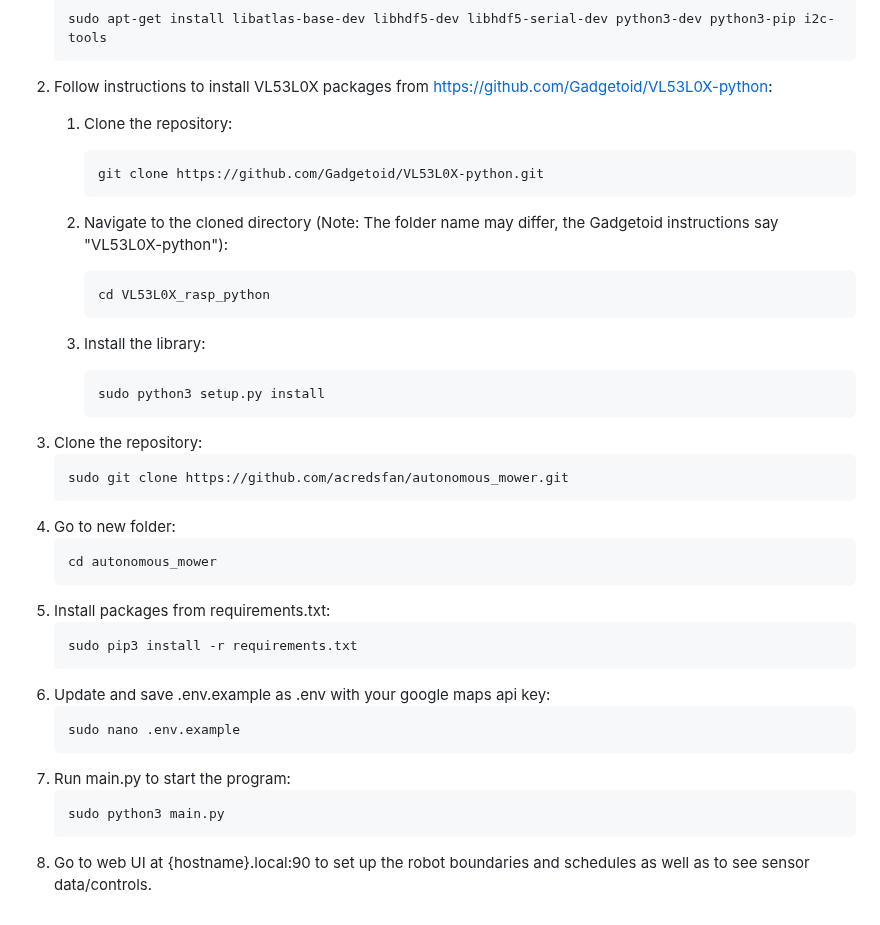
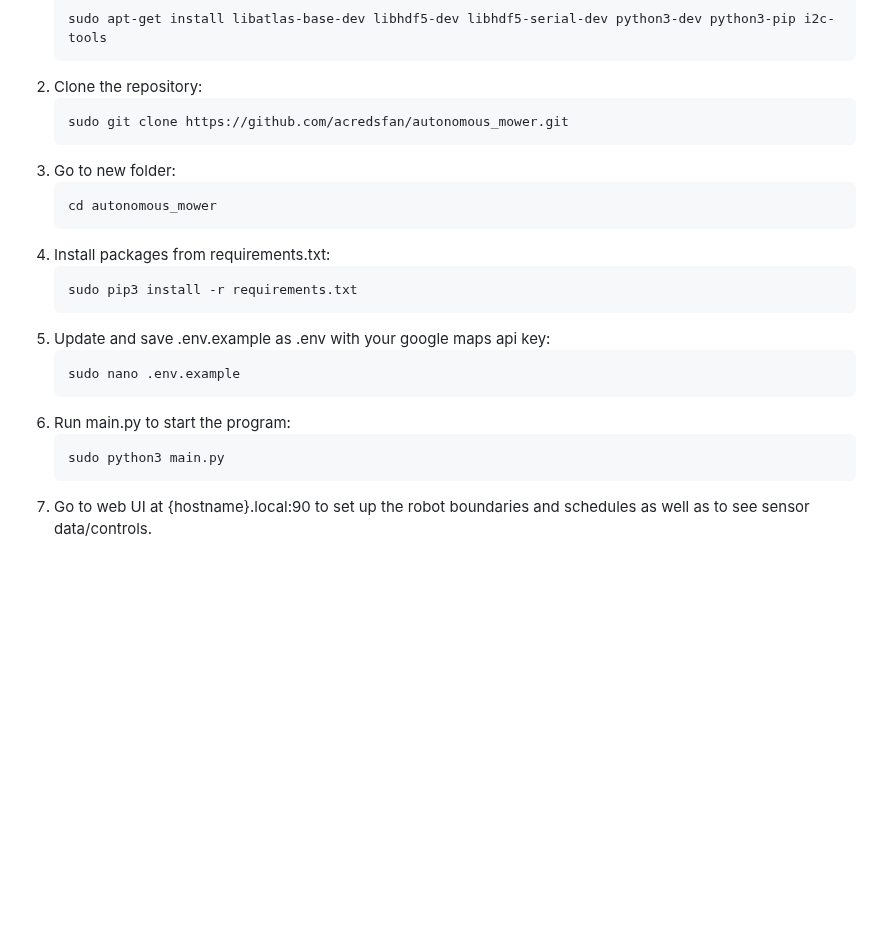
Before and after one commit to acredsfan/autonomous_mower, a Markdown page: README.md, the part around the change. Rendered like a GitHub page; blank space fills up the shorter version.

````diff
--- a/README.md
+++ b/README.md
@@ -222,39 +222,24 @@ INSTALLATION INSTRUCTIONS:
     ```bash
     sudo apt-get install libatlas-base-dev libhdf5-dev libhdf5-serial-dev python3-dev python3-pip i2c-tools
     ```
-2. Follow instructions to install VL53L0X packages from https://github.com/Gadgetoid/VL53L0X-python:
-    1. Clone the repository:
-        ```bash
-        git clone https://github.com/Gadgetoid/VL53L0X-python.git
-        ```
-
-    2. Navigate to the cloned directory (Note: The folder name may differ, the Gadgetoid instructions say "VL53L0X-python"):
-        ```bash
-        cd VL53L0X_rasp_python
-        ```
-
-    3. Install the library:
-        ```bash
-        sudo python3 setup.py install
-        ```
-3. Clone the repository:
+2. Clone the repository:
     ```bash
     sudo git clone https://github.com/acredsfan/autonomous_mower.git
     ```
-4. Go to new folder:
+3. Go to new folder:
     ```bash
     cd autonomous_mower
     ```
-5. Install packages from requirements.txt:
+4. Install packages from requirements.txt:
     ```bash
     sudo pip3 install -r requirements.txt
     ```
-6. Update and save .env.example as .env with your google maps api key:
+5. Update and save .env.example as .env with your google maps api key:
     ```bash
     sudo nano .env.example
     ```
-7. Run main.py to start the program:
+6. Run main.py to start the program:
     ```bash
     sudo python3 main.py
     ```
-8. Go to web UI at {hostname}.local:90 to set up the robot boundaries and schedules as well as to see sensor data/controls.
+7. Go to web UI at {hostname}.local:90 to set up the robot boundaries and schedules as well as to see sensor data/controls.
````
